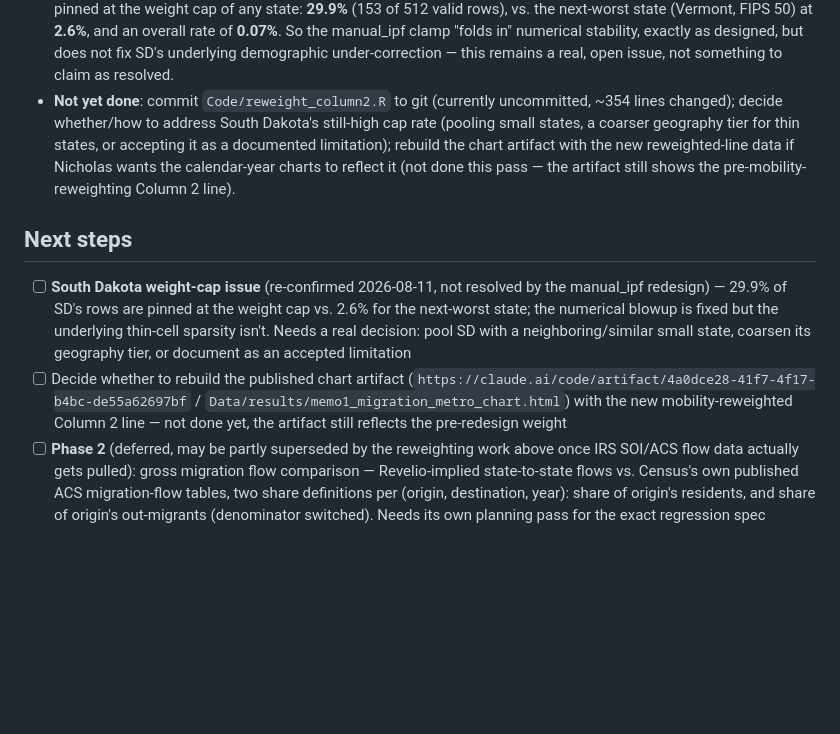
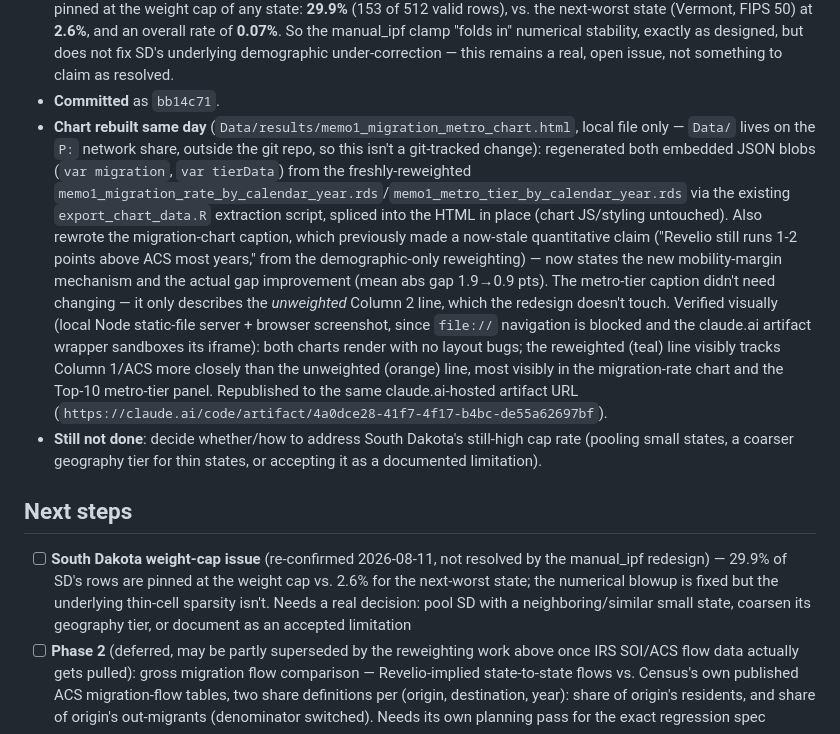
Before and after one commit to martensn/brain_drain, a Markdown page: HANDOFF.md, the part around the change. Drawn GitHub-style; blank space fills up the shorter version.

Commit message:
Memo 1: log chart rebuild with mobility-reweighted Column 2 data
Local chart HTML and its published claude.ai artifact both updated to
reflect the new manual_ipf-based reweighting; caption text on the
migration-rate panel rewritten since it cited stale demographic-only-
reweighting gap figures.

Co-Authored-By: Claude Sonnet 5 <noreply@anthropic.com>
Claude-Session: https://claude.ai/code/session_017eb2joNGxbfVSTuSjmgjGg

```diff
--- a/HANDOFF.md
+++ b/HANDOFF.md
@@ -52,11 +52,12 @@ Codebase-consolidation resolution plan (Phases A-F) closed 2026-07-29, pushed to
   - **Migration rate**: mean absolute gap vs. the ACS benchmark across the 15 overlapping calendar years dropped from **0.0193 (unweighted) to 0.0089 (reweighted)** — more than halved, consistent with the characteristics-table finding.
   - **Metro-tier shares**: a much more modest, partial effect, as the plan itself flagged as the honest expectation (metro concentration isn't a raked margin, mobility only correlates with it). Overall mean absolute gap across all 5 tiers × 9 overlapping years barely moved (0.0231 → 0.0221); by tier, Non-metro/Other-metro/Top-51-100/Top-11-50 all nudged slightly closer to ACS, but **Top-10 mean absolute gap got slightly worse** (0.0106 → 0.0141) in a simple average-gap sense. Looking at the actual trajectory instead of the mean gap: unweighted Column 2's Top-10 share drifts upward across 2012-2021 (32.4% → 34.2%) while ACS stays flat (~32.0% → 31.7%) — a diverging trend; reweighted Column 2 is nearly flat across the same window (33.4% → 33.5%), tracking ACS's flat *trend* much better, but at a level that's persistently ~1.4-1.5pp above ACS throughout, not corrected. Net effect: reweighting fixes the *trend divergence* but leaves a *level* gap — a real, partial, honestly-mixed result, not a clean win the way the migration-rate check was.
 - **South Dakota extreme-weight status, explicitly re-checked against `column2_reweighted.rds`**: the `Inf`/blowup problem is gone (SD's max weight is now bounded at the same 246.07 cap as everyone else, not diverging), but the underlying thin-cell sparsity is **not** resolved — South Dakota (FIPS 46) has by far the highest share of its own rows pinned at the weight cap of any state: **29.9%** (153 of 512 valid rows), vs. the next-worst state (Vermont, FIPS 50) at **2.6%**, and an overall rate of **0.07%**. So the manual_ipf clamp "folds in" numerical stability, exactly as designed, but does not fix SD's underlying demographic under-correction — this remains a real, open issue, not something to claim as resolved.
-- **Not yet done**: commit `Code/reweight_column2.R` to git (currently uncommitted, ~354 lines changed); decide whether/how to address South Dakota's still-high cap rate (pooling small states, a coarser geography tier for thin states, or accepting it as a documented limitation); rebuild the chart artifact with the new reweighted-line data if Nicholas wants the calendar-year charts to reflect it (not done this pass — the artifact still shows the pre-mobility-reweighting Column 2 line).
+- **Committed** as `bb14c71`.
+- **Chart rebuilt same day** (`Data/results/memo1_migration_metro_chart.html`, local file only — `Data/` lives on the `P:` network share, outside the git repo, so this isn't a git-tracked change): regenerated both embedded JSON blobs (`var migration`, `var tierData`) from the freshly-reweighted `memo1_migration_rate_by_calendar_year.rds`/`memo1_metro_tier_by_calendar_year.rds` via the existing `export_chart_data.R` extraction script, spliced into the HTML in place (chart JS/styling untouched). Also rewrote the migration-chart caption, which previously made a now-stale quantitative claim ("Revelio still runs 1-2 points above ACS most years," from the demographic-only reweighting) — now states the new mobility-margin mechanism and the actual gap improvement (mean abs gap 1.9→0.9 pts). The metro-tier caption didn't need changing — it only describes the *unweighted* Column 2 line, which the redesign doesn't touch. Verified visually (local Node static-file server + browser screenshot, since `file://` navigation is blocked and the claude.ai artifact wrapper sandboxes its iframe): both charts render with no layout bugs; the reweighted (teal) line visibly tracks Column 1/ACS more closely than the unweighted (orange) line, most visibly in the migration-rate chart and the Top-10 metro-tier panel. Republished to the same claude.ai-hosted artifact URL (`https://claude.ai/code/artifact/4a0dce28-41f7-4f17-b4bc-de55a62697bf`).
+- **Still not done**: decide whether/how to address South Dakota's still-high cap rate (pooling small states, a coarser geography tier for thin states, or accepting it as a documented limitation).
 
 ## Next steps
 - [ ] **South Dakota weight-cap issue** (re-confirmed 2026-08-11, not resolved by the manual_ipf redesign) — 29.9% of SD's rows are pinned at the weight cap vs. 2.6% for the next-worst state; the numerical blowup is fixed but the underlying thin-cell sparsity isn't. Needs a real decision: pool SD with a neighboring/similar small state, coarsen its geography tier, or document as an accepted limitation
-- [ ] Decide whether to rebuild the published chart artifact (`https://claude.ai/code/artifact/4a0dce28-41f7-4f17-b4bc-de55a62697bf` / `Data/results/memo1_migration_metro_chart.html`) with the new mobility-reweighted Column 2 line — not done yet, the artifact still reflects the pre-redesign weight
 - [ ] **Phase 2** (deferred, may be partly superseded by the reweighting work above once IRS SOI/ACS flow data actually gets pulled): gross migration flow comparison — Revelio-implied state-to-state flows vs. Census's own published ACS migration-flow tables, two share definitions per (origin, destination, year): share of origin's residents, and share of origin's out-migrants (denominator switched). Needs its own planning pass for the exact regression spec
 - [ ] **Phase 3**: redesign Column 2's reweighting scheme to capture 25 years of spatial sorting toward superstar metros (not just static demographic composition) — explicitly exploratory, Nicholas wants multiple candidate schemes tried (e.g. metro-tier as a rake dimension, year-interacted geography targets using multiple ACS cross-sections like 2010 and 2020) and assessed against known cross-sectional geographic distributions
 - [ ] Write the memo itself, drawing on `Data/results/memo1_characteristics_table.csv`/`.rds` (wide, 47 rows), `Data/results/reweight_diagnostics_column2.csv`/`.rds`, and the calendar-year migration/metro-tier profile CSVs + rebuilt chart artifact
```
